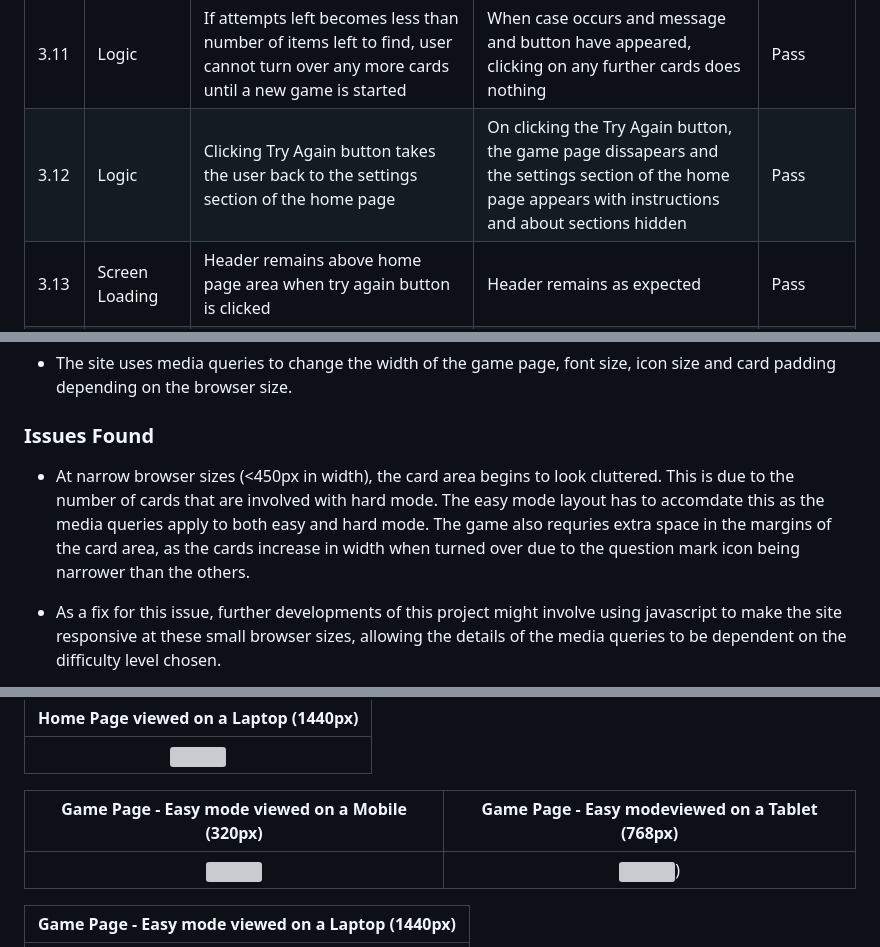
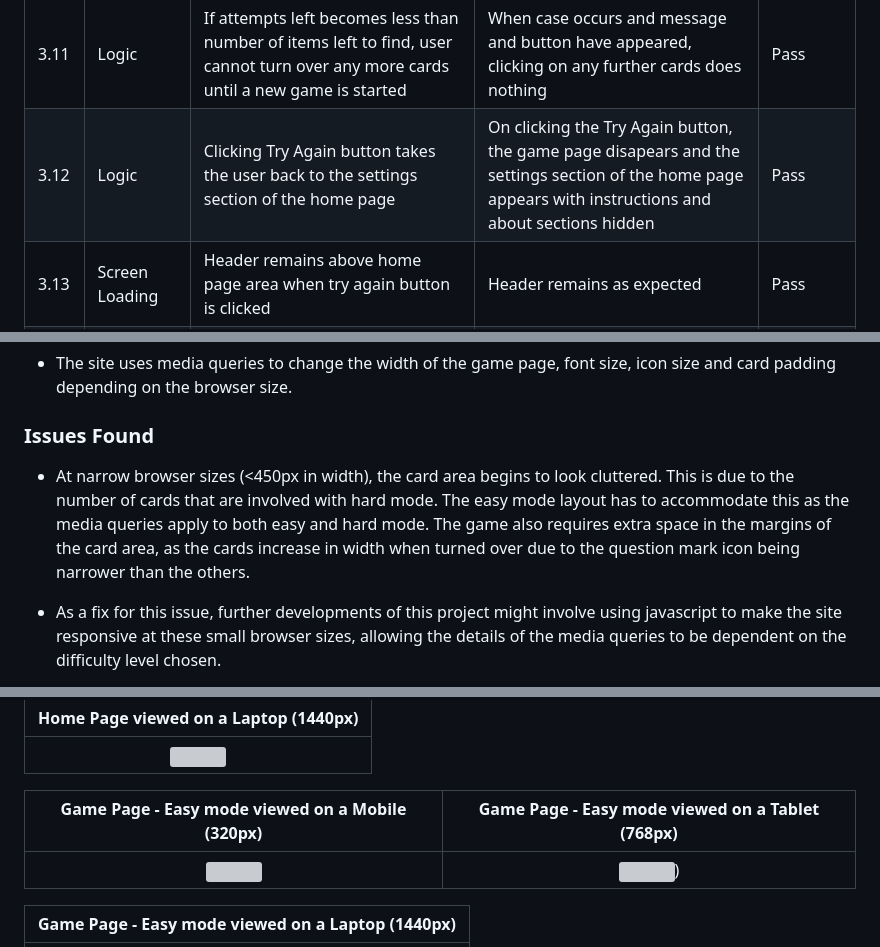
Before and after one commit to AlexSmall96/Pair-Matching-Game, a Markdown page: TESTING.md, 3 parts joined by grey strips. GitHub-like rendering; grey boxes are pictures that could not be loaded.

```diff
--- a/TESTING.md
+++ b/TESTING.md
@@ -76,7 +78,7 @@ Throughout this section, tests have been divided into site areas, and marked as
 | 3.9  | Logic          | Guess again button disappears when it is clicked                                                                                                               | When user clicks button, it disappears and there is no prompt message                                                                                    |  Pass         |Pass
 | 3.10 | Logic          | If attempts left becomes less than number of items left to find, a message appears stating 'Sorry not enough guesses remaining' and a Try Again button appears | Message and button appear as expected when case occurs                                                                                                   |Pass           |
 | 3.11 | Logic          | If attempts left becomes less than number of items left to find, user cannot turn over any more cards until a new game is started                              | When case occurs and message and button have appeared, clicking on any further cards does nothing                                                        |  Pass         |
-| 3.12 | Logic          | Clicking Try Again button takes the user back to the settings section of the home page                                                                         | On clicking the Try Again button, the game page dissapears and the settings section of the home page appears with instructions and about sections hidden |  Pass         |
+| 3.12 | Logic          | Clicking Try Again button takes the user back to the settings section of the home page                                                                         | On clicking the Try Again button, the game page disapears and the settings section of the home page appears with instructions and about sections hidden |  Pass         |
 | 3.13 | Screen Loading | Header remains above home page area when try again button is clicked                                                                                           | Header remains as expected                                                                                                                               |  Pass         |
 | 3.14 | Screen Loading | Username, difficulty switch and Start Game button all appear when try again button is clicked    |Features appear as expected|Pass|
 | 3.15 | User Input | Username can be inputted into box on settings only version of home page     | Input accepts any value                                                                           | Pass      |
@@ -160,7 +162,7 @@ Throughout this section, tests have been divided into site areas, and marked as
 - The site uses media queries to change the width of the game page, font size, icon size and card padding depending on the browser size.
 
 ### Issues Found
-- At narrow browser sizes (<450px in width), the card area begins to look cluttered. This is due to the number of cards that are involved with hard mode. The easy mode layout has to accomdate this as the media queries apply to both easy and hard mode. The game also requries extra space in the margins of the card area, as the cards increase in width when turned over due to the question mark icon being narrower than the others.
+- At narrow browser sizes (<450px in width), the card area begins to look cluttered. This is due to the number of cards that are involved with hard mode. The easy mode layout has to accommodate this as the media queries apply to both easy and hard mode. The game also requires extra space in the margins of the card area, as the cards increase in width when turned over due to the question mark icon being narrower than the others.
 
 - As a fix for this issue, further developments of this project might involve using javascript to make the site responsive at these small browser sizes, allowing the details of the media queries to be dependent on the difficulty level chosen.
 
@@ -175,7 +177,7 @@ Home Page viewed on a Laptop (1440px)|
 ![](assets/documentation/images/laptop-home.png) |
 
 
-Game Page - Easy mode viewed on a Mobile (320px) | Game Page - Easy modeviewed on a Tablet (768px)
+Game Page - Easy mode viewed on a Mobile (320px) | Game Page - Easy mode viewed on a Tablet (768px)
 :-------------------------:|:-------------------------:
 ![](assets/documentation/images/mobile-game-easy.png) | ![](assets/documentation/images/tablet-game-easy.png))
 
```
Also changed, not shown: other parts of TESTING.md (+16 -14 lines), assets/documentation/images/css-pass.png, 1 other file.
